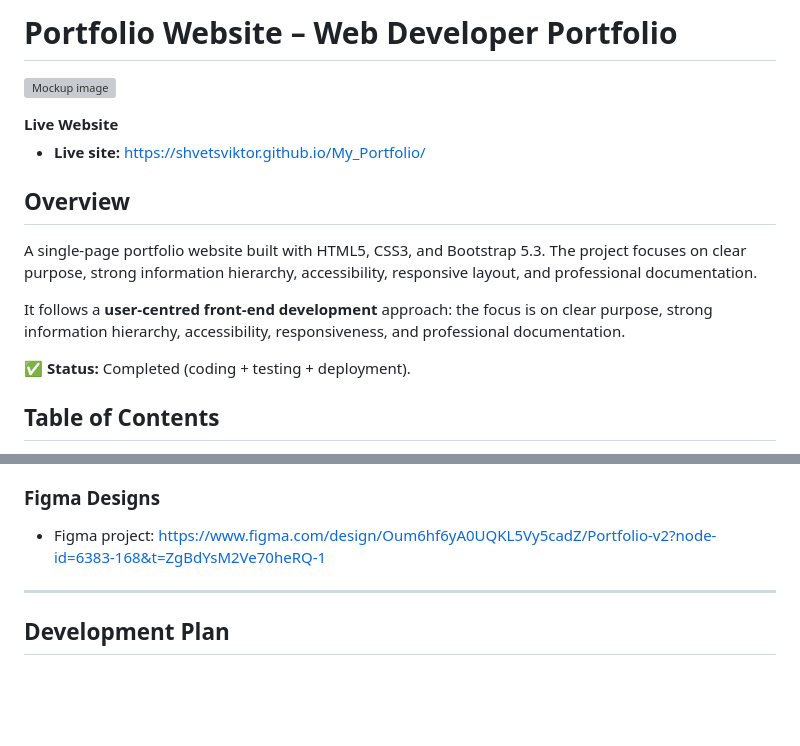
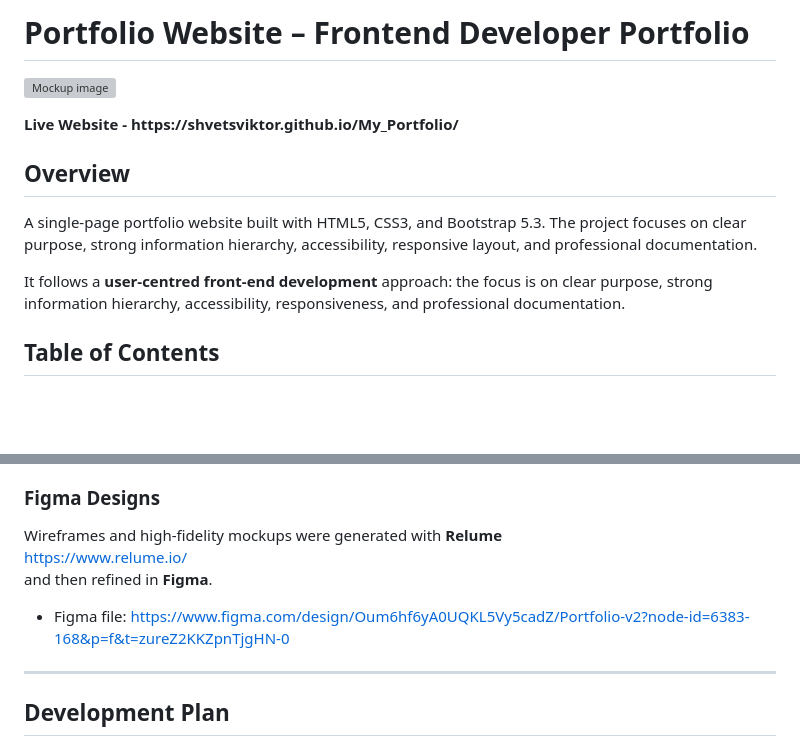
Before and after one commit to ShvetsViktor/My_Portfolio, a Markdown page: README.md, 2 parts joined by grey strips. Rendered like a GitHub page; blank space fills up the shorter version; grey boxes are pictures that could not be loaded.

Commit message:
update readme links for live site and for figma designs

```diff
--- a/README.md
+++ b/README.md
@@ -1,10 +1,9 @@
-# Portfolio Website – Web Developer Portfolio
+# Portfolio Website – Frontend Developer Portfolio
 
 ![Mockup image](assets/mockups/mockup2.webp)
 
-  <summary><strong>Live Website</strong></summary>
+  <summary><strong>Live Website - https://shvetsviktor.github.io/My_Portfolio/</strong></summary>
 
-- **Live site:** https://shvetsviktor.github.io/My_Portfolio/
 
 
 ## Overview
@@ -13,8 +12,6 @@ A single-page portfolio website built with HTML5, CSS3, and Bootstrap 5.3.
 The project focuses on clear purpose, strong information hierarchy, accessibility, responsive layout, and professional documentation.
 
 It follows a **user-centred front-end development** approach: the focus is on clear purpose, strong information hierarchy, accessibility, responsiveness, and professional documentation.
-
-✅ **Status:** Completed (coding + testing + deployment).
 
 ## Table of Contents
 
@@ -246,7 +243,11 @@ Section order:
 - Icons and imagery kept consistent in style and sizing
 
 ### Figma Designs
-- Figma project: https://www.figma.com/design/Oum6hf6yA0UQKL5Vy5cadZ/Portfolio-v2?node-id=6383-168&t=ZgBdYsM2Ve70heRQ-1
+
+Wireframes and high-fidelity mockups were generated with **Relume**
+https://www.relume.io/
+and then refined in **Figma**.
+- Figma file: https://www.figma.com/design/Oum6hf6yA0UQKL5Vy5cadZ/Portfolio-v2?node-id=6383-168&p=f&t=zureZ2KKZpnTjgHN-0
 
 ---
 
```
